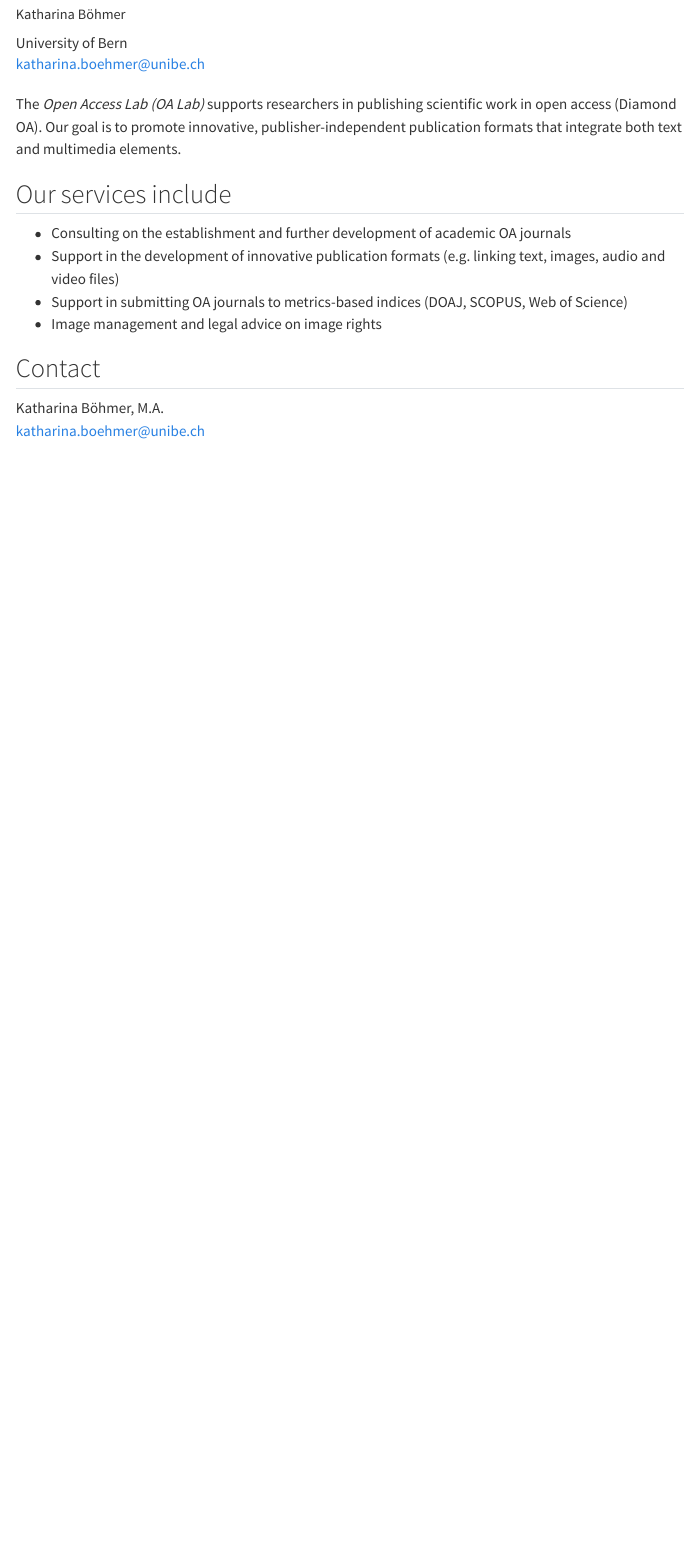
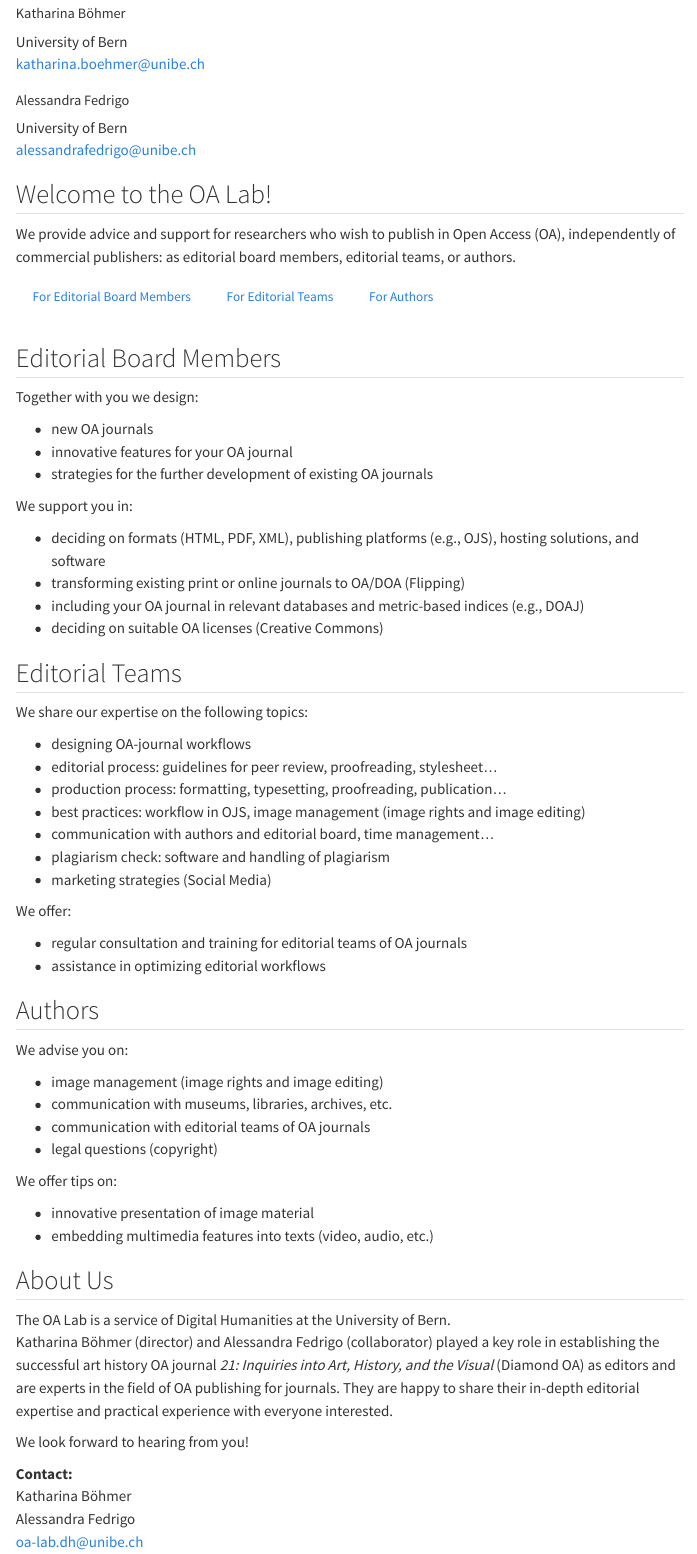
Before and after one commit to maehr/dhbern.github.io, a Quarto document (content/services/oa-lab/index.qmd): the page in a window 1100 px wide, from 110 px down before the commit and from 70 px down after it, so that both start at the same text. Rendered offline with R 4.5, knitr and Pandoc in place of Quarto, with nearby package versions; menus at the side of the page are left out.

```diff
--- a/content/services/oa-lab/index.qmd
+++ b/content/services/oa-lab/index.qmd
@@ -1,8 +1,11 @@
 ---
-title: "Open Access Publication Advice in the OA Lab"
+title: "OA Lab"
 author:
   - name: Katharina Böhmer
     email: katharina.boehmer@unibe.ch
     orcid: 0009-0003-7269-6780
     affiliation: University of Bern
+  - name: Alessandra Fedrigo
+    email: alessandrafedrigo@unibe.ch
+    affiliation: University of Bern
 categories: [services]
@@ -9,15 +15,70 @@
+    href: ./de/
 ---
 
-The *Open Access Lab (OA Lab)* supports researchers in publishing scientific work in open access (Diamond OA). Our goal is to promote innovative, publisher-independent publication formats that integrate both text and multimedia elements.
+## Welcome to the OA Lab!
 
-## Our services include
+We provide advice and support for researchers who wish to publish in Open Access (OA), independently of commercial publishers: as editorial board members, editorial teams, or authors.
 
--   Consulting on the establishment and further development of academic OA journals
--   Support in the development of innovative publication formats (e.g. linking text, images, audio and video files)
--   Support in submitting OA journals to metrics-based indices (DOAJ, SCOPUS, Web of Science)
--   Image management and legal advice on image rights
+<div class="btn-group d-flex justify-content-center" role="group" aria-label="Role navigation">
+  <a href="#editorial-board-members" class="btn btn-outline-primary">For Editorial Board Members</a>
+  <a href="#editorial-teams" class="btn btn-outline-primary">For Editorial Teams</a>
+  <a href="#authors" class="btn btn-outline-primary">For Authors</a>
+</div>
 
-## Contact
+## Editorial Board Members
 
-Katharina Böhmer, M.A.\
-[katharina.boehmer\@unibe.ch](mailto:katharina.boehmer@unibe.ch)
+Together with you we design:
+
+- new OA journals
+- innovative features for your OA journal
+- strategies for the further development of existing OA journals
+
+We support you in:
+
+- deciding on formats (HTML, PDF, XML), publishing platforms (e.g., OJS), hosting solutions, and software
+- transforming existing print or online journals to OA/DOA (Flipping)
+- including your OA journal in relevant databases and metric-based indices (e.g., DOAJ)
+- deciding on suitable OA licenses (Creative Commons)
+
+## Editorial Teams
+
+We share our expertise on the following topics:
+
+- designing OA-journal workflows
+- editorial process: guidelines for peer review, proofreading, stylesheet…
+- production process: formatting, typesetting, proofreading, publication…
+- best practices: workflow in OJS, image management (image rights and image editing)
+- communication with authors and editorial board, time management…
+- plagiarism check: software and handling of plagiarism
+- marketing strategies (Social Media)
+
+We offer:
+
+- regular consultation and training for editorial teams of OA journals
+- assistance in optimizing editorial workflows
+
+## Authors
+
+We advise you on:
+
+- image management (image rights and image editing)
+- communication with museums, libraries, archives, etc.
+- communication with editorial teams of OA journals
+- legal questions (copyright)
+
+We offer tips on:
+
+- innovative presentation of image material
+- embedding multimedia features into texts (video, audio, etc.)
+
+## About Us
+
+The OA Lab is a service of Digital Humanities at the University of Bern.\
+Katharina Böhmer (director) and Alessandra Fedrigo (collaborator) played a key role in establishing the successful art history OA journal *21: Inquiries into Art, History, and the Visual* (Diamond OA) as editors and are experts in the field of OA publishing for journals. They are happy to share their in-depth editorial expertise and practical experience with everyone interested.
+
+We look forward to hearing from you!
+
+**Contact:**\
+Katharina Böhmer\
+Alessandra Fedrigo\
+[oa-lab.dh\@unibe.ch](mailto:oa-lab.dh@unibe.ch)
```
Also changed, not shown: content/services/oa-lab/de/index.qmd (added, +84 -0 lines), content/services/oa-lab/index.qmd (3 more changed lines).
